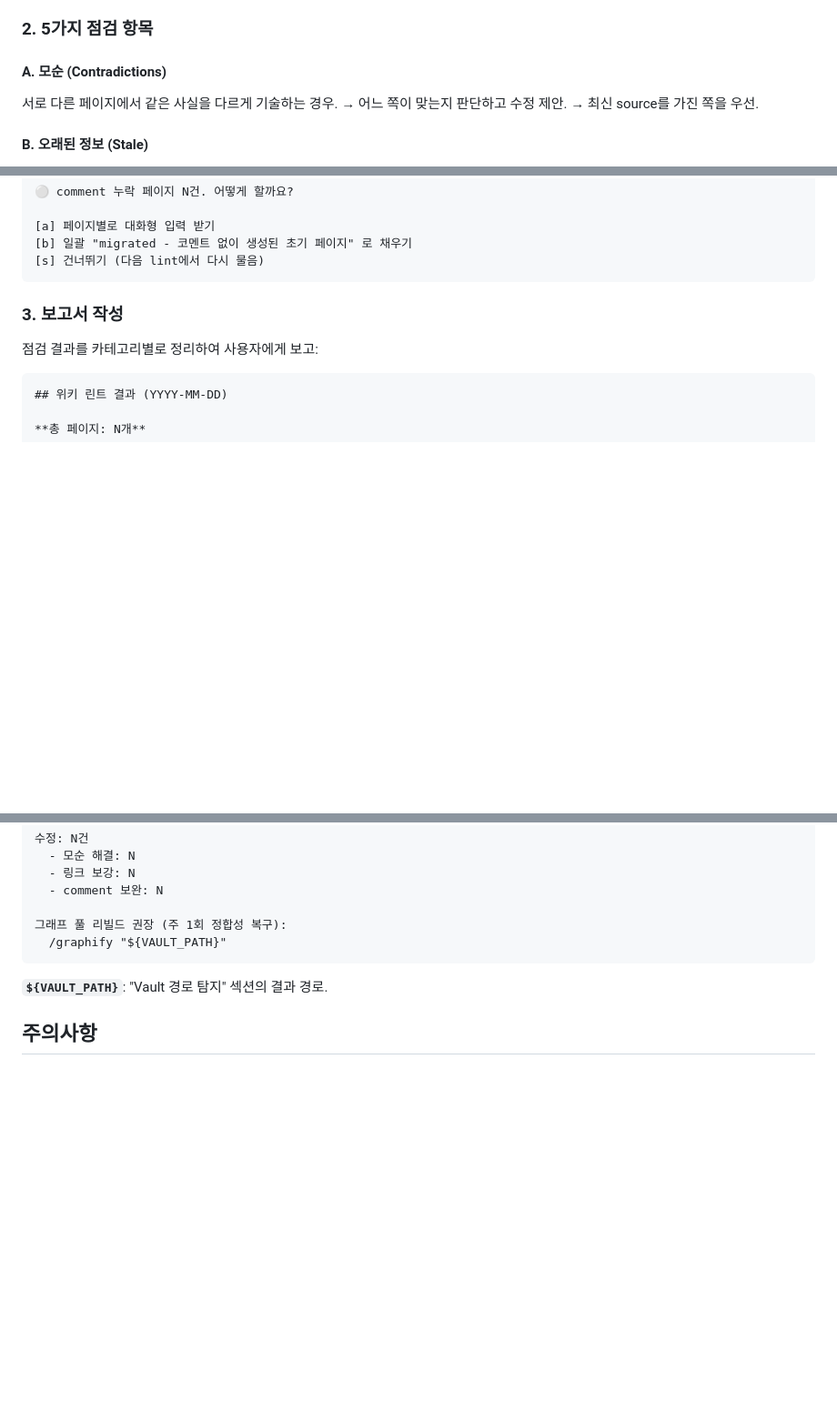
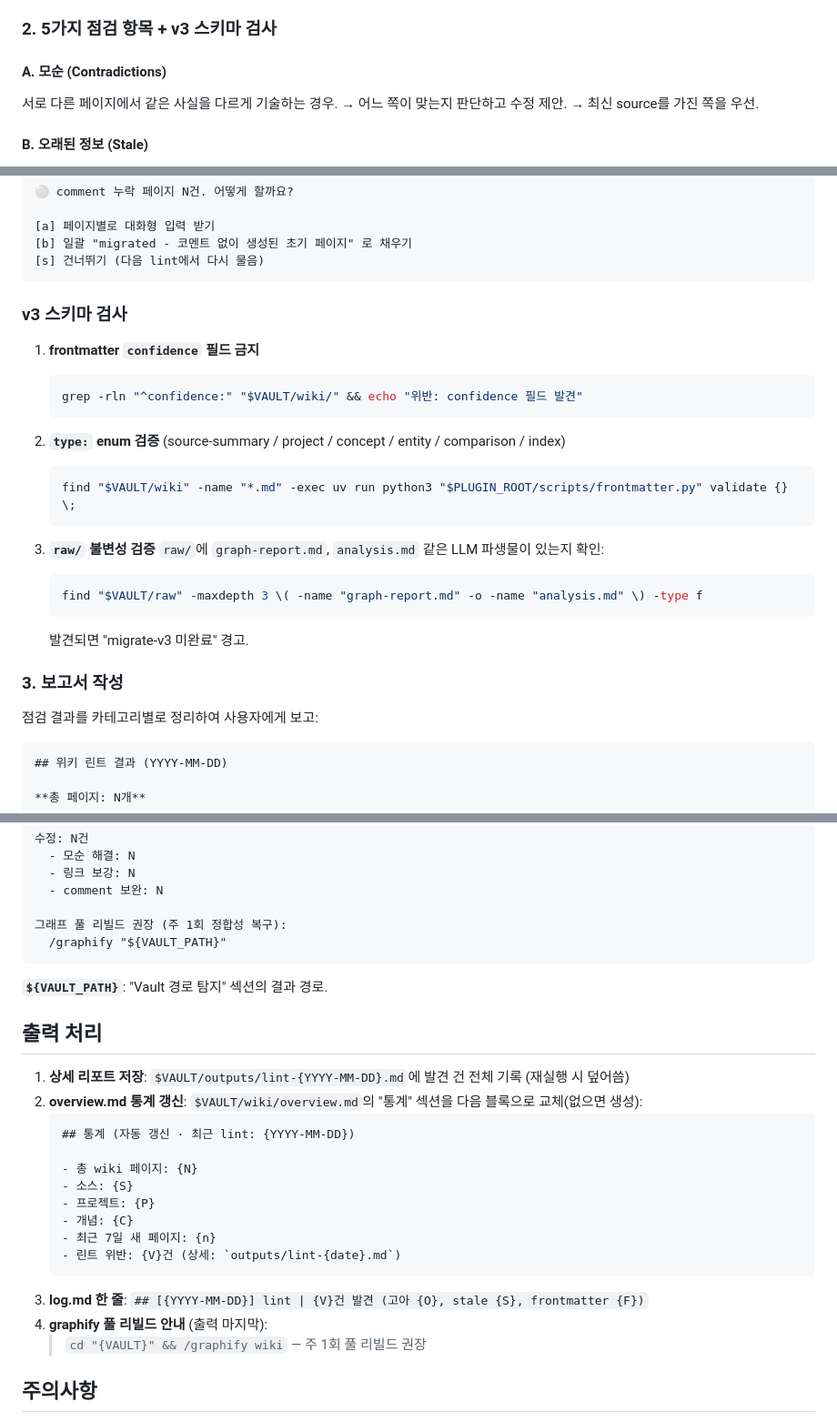
Before and after one commit to raki-1203/raki-claude-plugins, a Markdown page: skills/wiki-lint/SKILL.md, 3 parts joined by grey strips. Shown at 91% size. Rendered like a GitHub page; blank space fills up the shorter version.

Commit message:
refactor(v3): wiki-lint outputs/ 저장, overview 갱신, v3 스키마 검증

````diff
--- a/skills/wiki-lint/SKILL.md
+++ b/skills/wiki-lint/SKILL.md
@@ -28,7 +28,7 @@ wiki/ 하위 모든 .md 파일을 읽음:
 - `projects/` (레거시 폴더, 존재하는 경우)
 - `index.md`, `log.md`
 
-### 2. 5가지 점검 항목
+### 2. 5가지 점검 항목 + v3 스키마 검사
 
 #### A. 모순 (Contradictions)
 서로 다른 페이지에서 같은 사실을 다르게 기술하는 경우.
@@ -67,6 +67,25 @@ frontmatter가 불완전한 페이지:
 [b] 일괄 "migrated - 코멘트 없이 생성된 초기 페이지" 로 채우기
 [s] 건너뛰기 (다음 lint에서 다시 물음)
 ```
+
+### v3 스키마 검사
+
+1. **frontmatter `confidence` 필드 금지**
+   ```bash
+   grep -rln "^confidence:" "$VAULT/wiki/" && echo "위반: confidence 필드 발견"
+   ```
+
+2. **`type:` enum 검증** (source-summary / project / concept / entity / comparison / index)
+   ```bash
+   find "$VAULT/wiki" -name "*.md" -exec uv run python3 "$PLUGIN_ROOT/scripts/frontmatter.py" validate {} \;
+   ```
+
+3. **`raw/` 불변성 검증**
+   `raw/`에 `graph-report.md`, `analysis.md` 같은 LLM 파생물이 있는지 확인:
+   ```bash
+   find "$VAULT/raw" -maxdepth 3 \( -name "graph-report.md" -o -name "analysis.md" \) -type f
+   ```
+   발견되면 "migrate-v3 미완료" 경고.
 
 ### 3. 보고서 작성
 
@@ -131,6 +150,24 @@ lint는 주 1회 수행되므로 이 시점에 풀 빌드(`--update` 없이)를
 
 **`${VAULT_PATH}`**: "Vault 경로 탐지" 섹션의 결과 경로.
 
+## 출력 처리
+
+1. **상세 리포트 저장**: `$VAULT/outputs/lint-{YYYY-MM-DD}.md`에 발견 건 전체 기록 (재실행 시 덮어씀)
+2. **overview.md 통계 갱신**: `$VAULT/wiki/overview.md`의 "통계" 섹션을 다음 블록으로 교체(없으면 생성):
+   ```markdown
+   ## 통계 (자동 갱신 · 최근 lint: {YYYY-MM-DD})
+
+   - 총 wiki 페이지: {N}
+   - 소스: {S}
+   - 프로젝트: {P}
+   - 개념: {C}
+   - 최근 7일 새 페이지: {n}
+   - 린트 위반: {V}건 (상세: `outputs/lint-{date}.md`)
+   ```
+3. **log.md 한 줄**: `## [{YYYY-MM-DD}] lint | {V}건 발견 (고아 {O}, stale {S}, frontmatter {F})`
+4. **graphify 풀 리빌드 안내** (출력 마지막):
+   > `cd "{VAULT}" && /graphify wiki` — 주 1회 풀 리빌드 권장
+
 ## 주의사항
 
 - 수정은 보고 후 **사용자 승인을 받고** 실행
````
